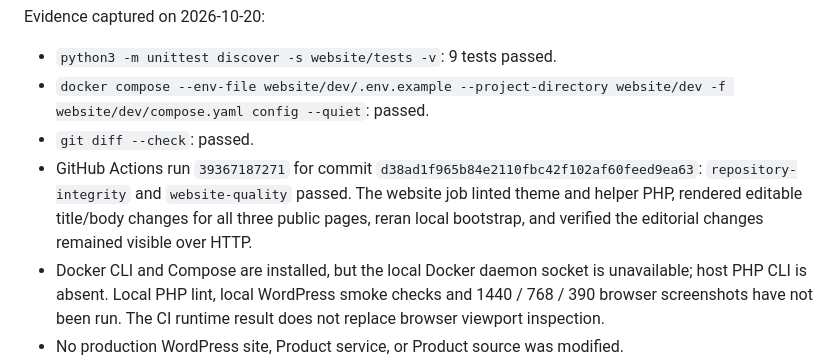
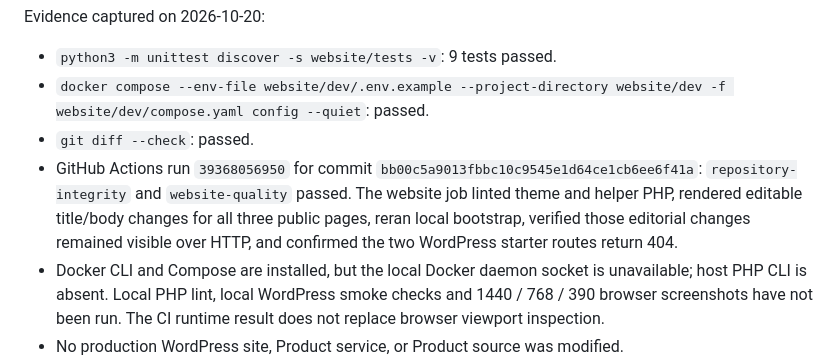
Before and after one commit to NukeGeng/KORDRA-Clients, a Markdown page: docs/features/website.md, the part around the change. Drawn GitHub-style.

Commit message:
docs(clients): record final website validation evidence

```diff
--- a/docs/features/website.md
+++ b/docs/features/website.md
@@ -80,7 +80,7 @@ Evidence captured on 2026-10-20:
 - `python3 -m unittest discover -s website/tests -v`: 9 tests passed.
 - `docker compose --env-file website/dev/.env.example --project-directory website/dev -f website/dev/compose.yaml config --quiet`: passed.
 - `git diff --check`: passed.
-- GitHub Actions run `39367187271` for commit `d38ad1f965b84e2110fbc42f102af60feed9ea63`: `repository-integrity` and `website-quality` passed. The website job linted theme and helper PHP, rendered editable title/body changes for all three public pages, reran local bootstrap, and verified the editorial changes remained visible over HTTP.
+- GitHub Actions run `39368056950` for commit `bb00c5a9013fbbc10c9545e1d64ce1cb6ee6f41a`: `repository-integrity` and `website-quality` passed. The website job linted theme and helper PHP, rendered editable title/body changes for all three public pages, reran local bootstrap, verified those editorial changes remained visible over HTTP, and confirmed the two WordPress starter routes return 404.
 - Docker CLI and Compose are installed, but the local Docker daemon socket is unavailable; host PHP CLI is absent. Local PHP lint, local WordPress smoke checks and 1440 / 768 / 390 browser screenshots have not been run. The CI runtime result does not replace browser viewport inspection.
 - No production WordPress site, Product service, or Product source was modified.
 
```
